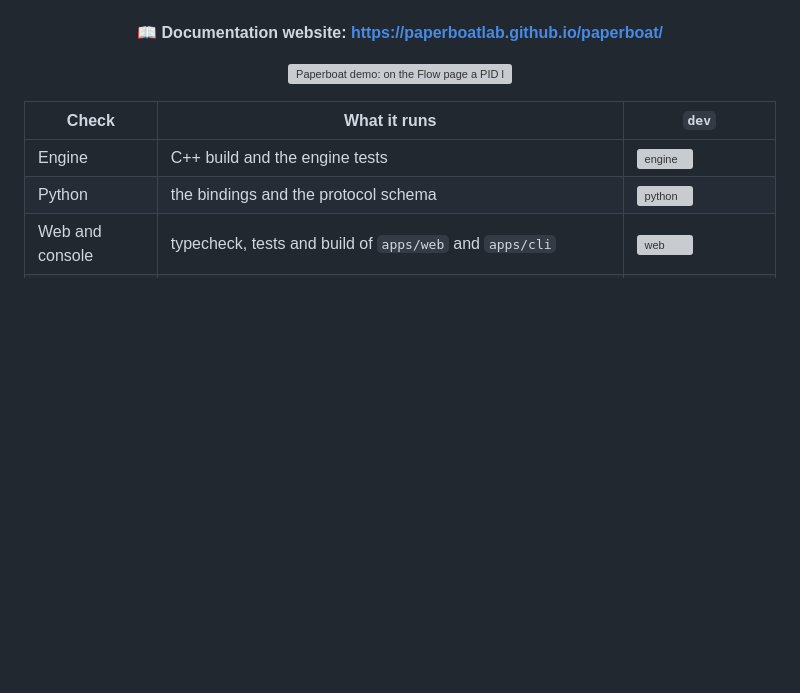
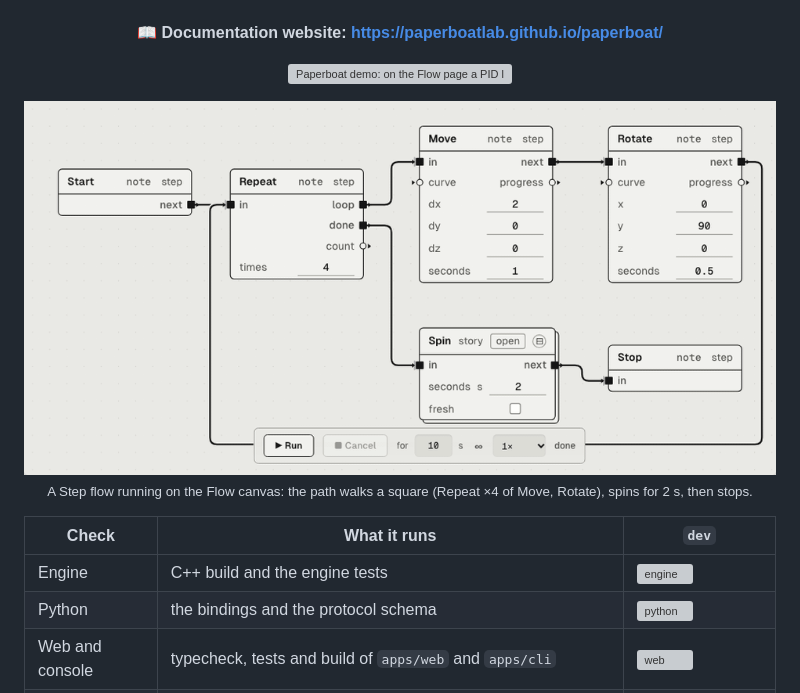
Before and after one commit to cyythanapong-netizen/paperboat, a Markdown page: README.md, the part around the change. Rendered like a GitHub page; pictures changed too: .github/readme/flow-run.gif (added); blank space fills up the shorter version; grey boxes are pictures that could not be loaded.

Commit message:
docs(readme): add GIF of a run on the Flow canvas

```diff
--- a/README.md
+++ b/README.md
@@ -11,6 +11,9 @@ what they send.<br><br>
 📖 <strong>Documentation website: <a href="https://paperboatlab.github.io/paperboat/">https://paperboatlab.github.io/paperboat/</a></strong></p>
 
 <p align="center"><img src=".github/readme/demo.gif" width="100%" alt="Paperboat demo: on the Flow page a PID loop (square-wave setpoint, sum, PID, two lags) feeds two scopes and a display; kp is changed from 4 to 6, Run is pressed, and the Board plots the setpoint, the response and the control effort live as the 10 s run advances"></p>
+
+<p align="center"><img src=".github/readme/flow-run.gif" width="100%" alt="A Step flow running on the Flow canvas: Start, Repeat ×4, Move and Rotate walk a square, the Spin story turns for 2 s, then Stop; each block's tag reads running while the path is in it, and the dock shows the run's time"><br>
+<sub>A Step flow running on the Flow canvas: the path walks a square (Repeat ×4 of Move, Rotate), spins for 2 s, then stops.</sub></p>
 
 | Check | What it runs | `dev` |
 | --- | --- | --- |
```
